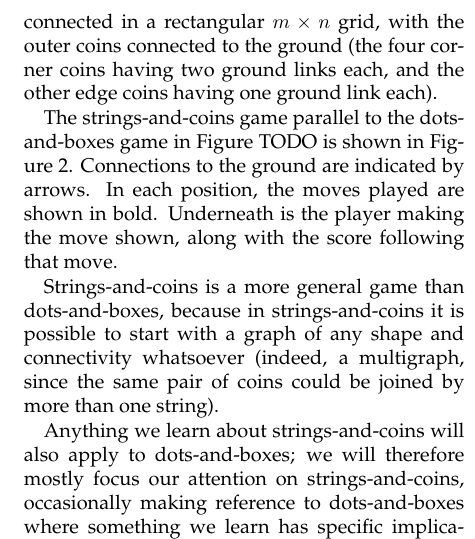
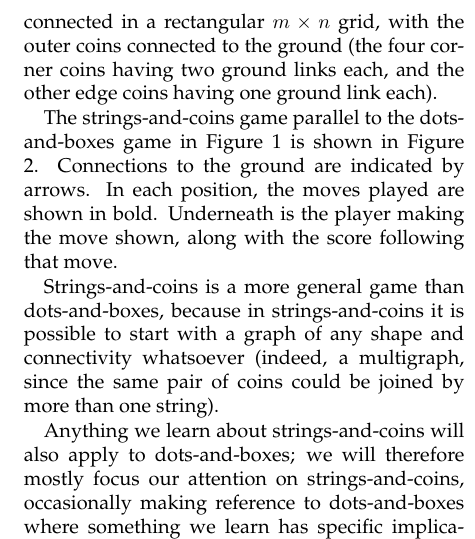
Before and after one commit to amdw/dotsandboxes, a LaTeX paper (dotsandboxes.tex): part of one column of page 2 of 8, cut so that both start at the same text. Compiled offline with pdfLaTeX.

Commit message:
Refer to dots-and-boxes figure

```diff
--- a/dotsandboxes.tex
+++ b/dotsandboxes.tex
@@ -100,10 +100,10 @@ corner coins having two ground links each, and the other edge coins
 having one ground link each).
 
 The strings-and-coins game parallel to the dots-and-boxes game in
-Figure TODO is shown in Figure \ref{samplesnc}. Connections to the
-ground are indicated by arrows. In each position, the moves played are
-shown in bold. Underneath is the player making the move shown, along
-with the score following that move.
+Figure \ref{sampledab} is shown in Figure \ref{samplesnc}. Connections
+to the ground are indicated by arrows. In each position, the moves
+played are shown in bold. Underneath is the player making the move
+shown, along with the score following that move.
 
 Strings-and-coins is a more general game than dots-and-boxes, because
 in strings-and-coins it is possible to start with a graph of any shape
```
